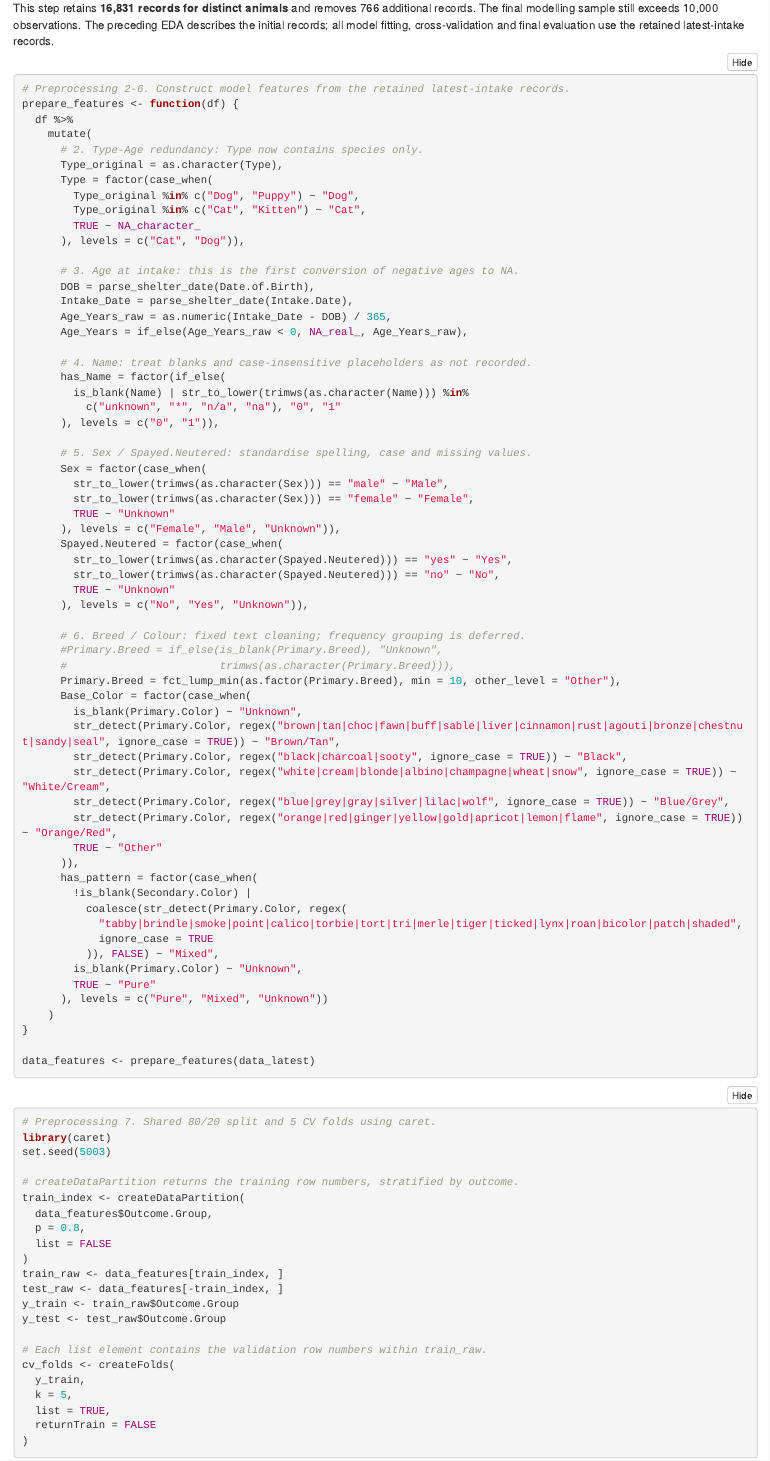
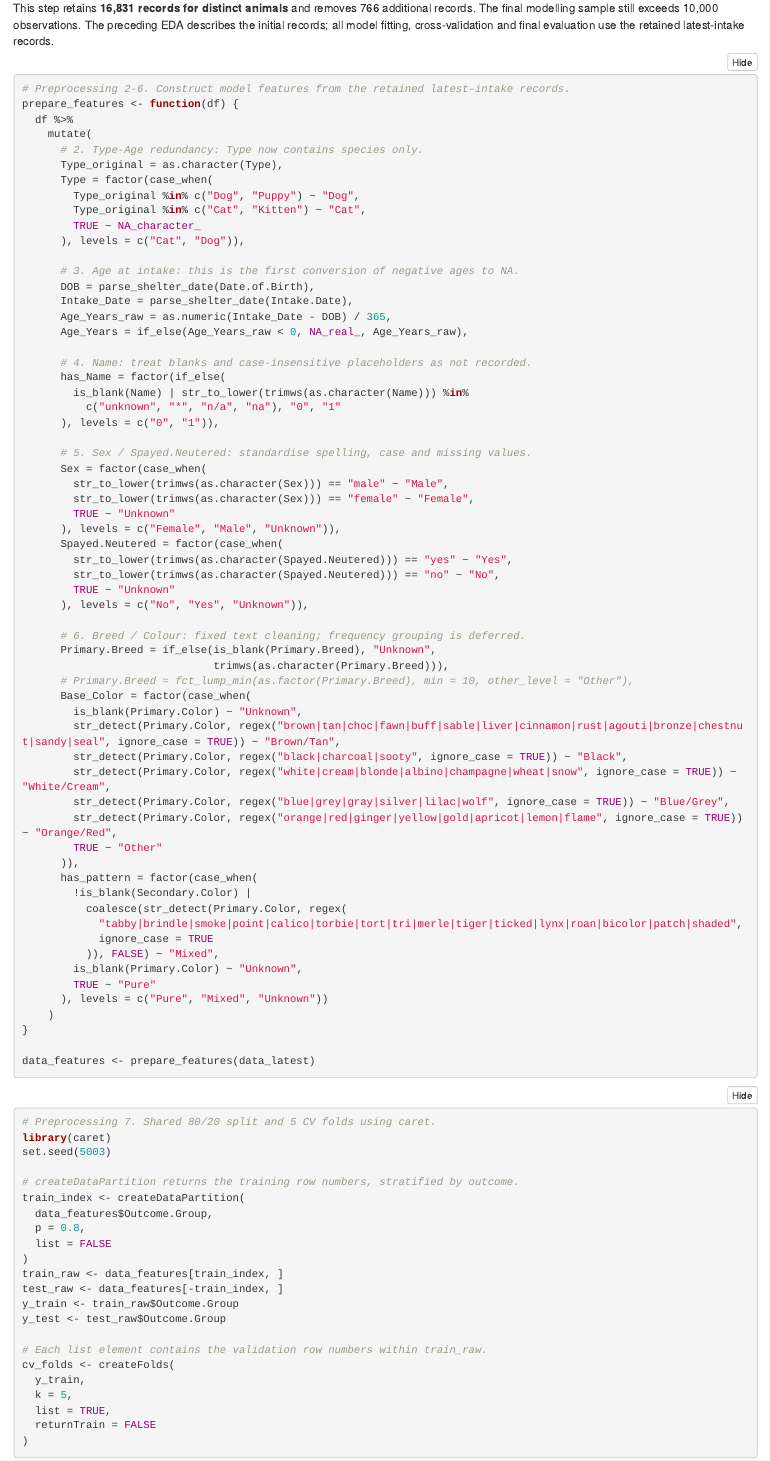
Before and after one commit to lizhelang/stat5003-shelter-outcomes, an R Markdown document (STAT5003_group_project_RMarkdown_template_v29.Rmd): the page in a window 1100 px wide, from 1910 px down. Rendered offline with R 4.5, knitr and Pandoc, with nearby package versions; folded parts are opened; some code elsewhere in the file could not run offline.

Commit message:
update: refine primary breed selection

```diff
--- a/STAT5003_group_project_RMarkdown_template_v29.Rmd
+++ b/STAT5003_group_project_RMarkdown_template_v29.Rmd
@@ -921,9 +921,9 @@ prepare_features <- function(df) {
       ), levels = c("No", "Yes", "Unknown")),
 
       # 6. Breed / Colour: fixed text cleaning; frequency grouping is deferred.
-      #Primary.Breed = if_else(is_blank(Primary.Breed), "Unknown",
-      #                        trimws(as.character(Primary.Breed))),
-      Primary.Breed = fct_lump_min(as.factor(Primary.Breed), min = 10, other_level = "Other"),
+      Primary.Breed = if_else(is_blank(Primary.Breed), "Unknown",
+                              trimws(as.character(Primary.Breed))),
+      # Primary.Breed = fct_lump_min(as.factor(Primary.Breed), min = 10, other_level = "Other"),
       Base_Color = factor(case_when(
         is_blank(Primary.Color) ~ "Unknown",
         str_detect(Primary.Color, regex("brown|tan|choc|fawn|buff|sable|liver|cinnamon|rust|agouti|bronze|chestnut|sandy|seal", ignore_case = TRUE)) ~ "Brown/Tan",
```
Also changed, not shown: STAT5003_group_project_RMarkdown_template_v29.html.
